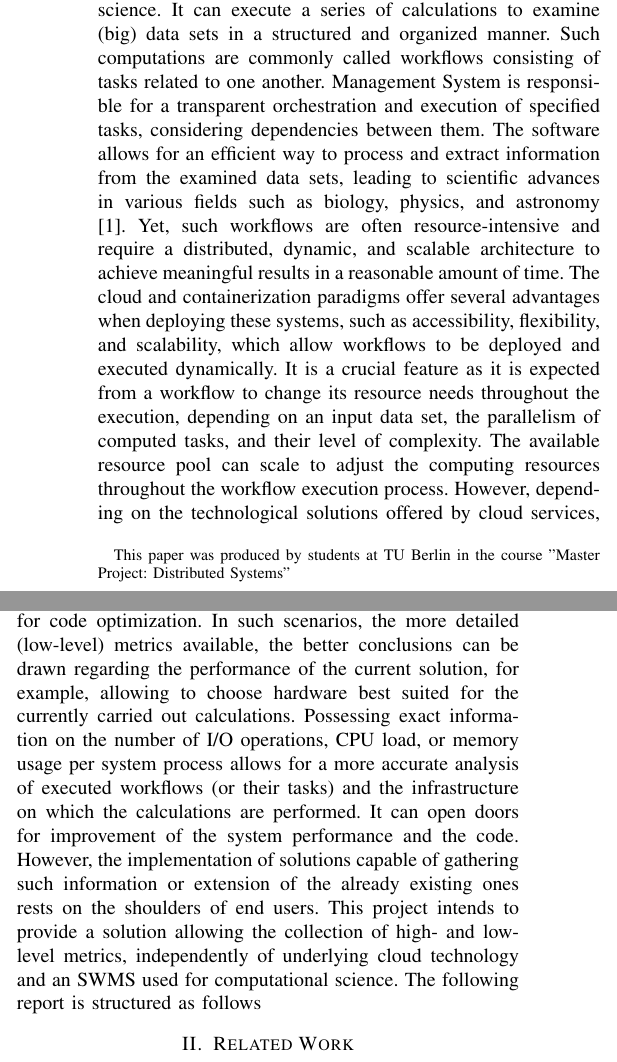
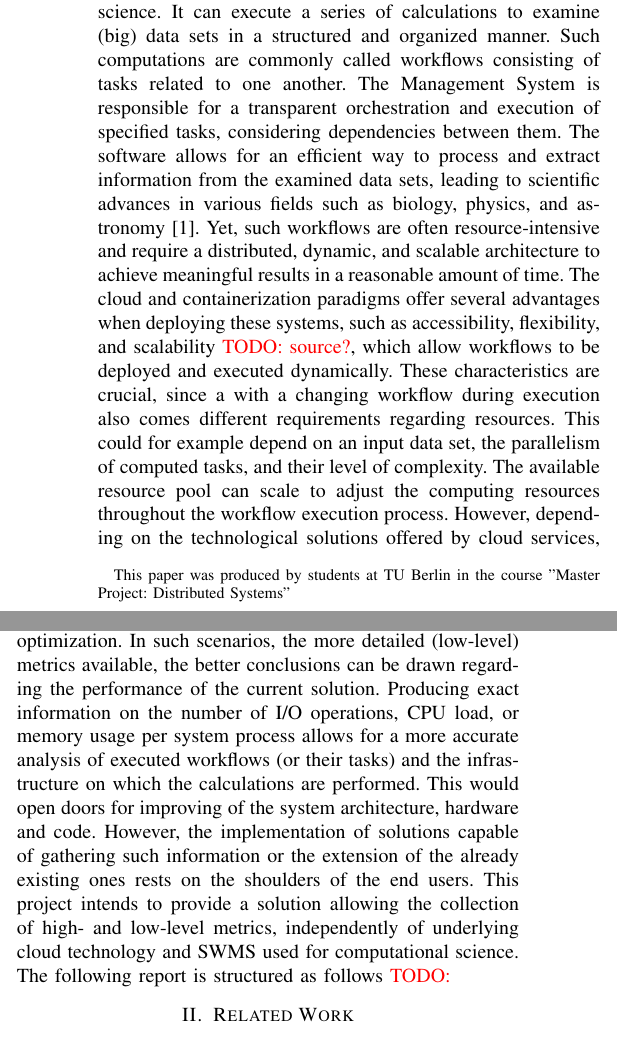
Before and after one commit to maseiler/swms-monitoring, a LaTeX paper (report/PJDS_Monitoring_Report.tex): two parts of the columns of page 1 of 2, joined at a grey line, cut so that both start at the same text. Compiled offline with pdfLaTeX.

Commit message:
Minor changes in abstract and introduction

```diff
--- a/report/PJDS_Monitoring_Report.tex
+++ b/report/PJDS_Monitoring_Report.tex
@@ -51,7 +53,7 @@ The emergence of Scientific Workflow Management Systems (SWMS) allowed for speed
 \end{IEEEkeywords}
 
 \section{Introduction}
-A scientific workflow management system (SWMS) is a commonly used software solution in the field of computational science. It can execute a series of calculations to examine (big) data sets in a structured and organized manner. Such computations are commonly called workflows consisting of tasks related to one another. Management System is responsible for a transparent orchestration and execution of specified tasks, considering dependencies between them. The software allows for an efficient way to process and extract information from the examined data sets, leading to scientific advances in various fields such as biology, physics, and astronomy\cite{challengesSW}. Yet, such workflows are often resource-intensive and require a distributed, dynamic, and scalable architecture to achieve meaningful results in a reasonable amount of time. The cloud and containerization paradigms offer several advantages when deploying these systems, such as accessibility, flexibility, and scalability, which allow workflows to be deployed and executed dynamically. It is a crucial feature as it is expected from a workflow to change its resource needs throughout the execution, depending on an input data set, the parallelism of computed tasks, and their level of complexity. The available resource pool can scale to adjust the computing resources throughout the workflow execution process. However, depending on the technological solutions offered by cloud services, hardware and software factors can vary significantly from one provider to another, which leads to different processing speeds, resource utilization, and error ratio\cite{compareCloud}. Built-in monitoring features provide information on the amount of time and resources needed for the computation of a particular task or resource utilization on the active virtual machines (containers). Unfortunately, for more intense calculations, like machine learning, data delivered by the built-in tools are often insufficient to provide enough information for deep analysis and detection of bottlenecks or finding opportunities for code optimization. In such scenarios, the more detailed (low-level) metrics available, the better conclusions can be drawn regarding the performance of the current solution, for example, allowing to choose hardware best suited for the currently carried out calculations. Possessing exact information on the number of I/O operations, CPU load, or memory usage per system process allows for a more accurate analysis of executed workflows (or their tasks) and the infrastructure on which the calculations are performed. It can open doors for improvement of the system performance and the code. However, the implementation of solutions capable of gathering such information or extension of the already existing ones rests on the shoulders of end users. This project intends to provide a solution allowing the collection of high- and low-level metrics, independently of underlying cloud technology and an SWMS used for computational science. The following report is structured as follows
+A scientific workflow management system (SWMS) is a commonly used software solution in the field of computational science. It can execute a series of calculations to examine (big) data sets in a structured and organized manner. Such computations are commonly called workflows consisting of tasks related to one another. The Management System is responsible for a transparent orchestration and execution of specified tasks, considering dependencies between them. The software allows for an efficient way to process and extract information from the examined data sets, leading to scientific advances in various fields such as biology, physics, and astronomy\cite{challengesSW}. Yet, such workflows are often resource-intensive and require a distributed, dynamic, and scalable architecture to achieve meaningful results in a reasonable amount of time. The cloud and containerization paradigms offer several advantages when deploying these systems, such as accessibility, flexibility, and scalability \todo{source?}, which allow workflows to be deployed and executed dynamically. These characteristics are crucial, since a with a changing workflow during execution also comes different requirements regarding resources. This could for example depend on an input data set, the parallelism of computed tasks, and their level of complexity. The available resource pool can scale to adjust the computing resources throughout the workflow execution process. However, depending on the technological solutions offered by cloud services, hardware and software factors can vary significantly from one provider to another, which leads to different processing speeds, resource utilization, and error ratio\cite{compareCloud}. Built-in monitoring features provide information on the amount of time and resources needed for the computation of a particular task or resource utilization on the active virtual machines (containers). Unfortunately, for more intense calculations, like machine learning, data delivered by the built-in tools are often insufficient to provide enough information for deep analysis and detection of bottlenecks or finding opportunities for code optimization. In such scenarios, the more detailed (low-level) metrics available, the better conclusions can be drawn regarding the performance of the current solution. Producing exact information on the number of I/O operations, CPU load, or memory usage per system process allows for a more accurate analysis of executed workflows (or their tasks) and the infrastructure on which the calculations are performed. This would open doors for improving of the system architecture, hardware and code. However, the implementation of solutions capable of gathering such information or the extension of the already existing ones rests on the shoulders of the end users. This project intends to provide a solution allowing the collection of high- and low-level metrics, independently of underlying cloud technology and SWMS used for computational science. The following report is structured as follows \todo{}
 
 
 \section{Related Work}
```
Also changed, not shown: report/PJDS_Monitoring_Report.tex (4 more changed lines), 1 other file.
